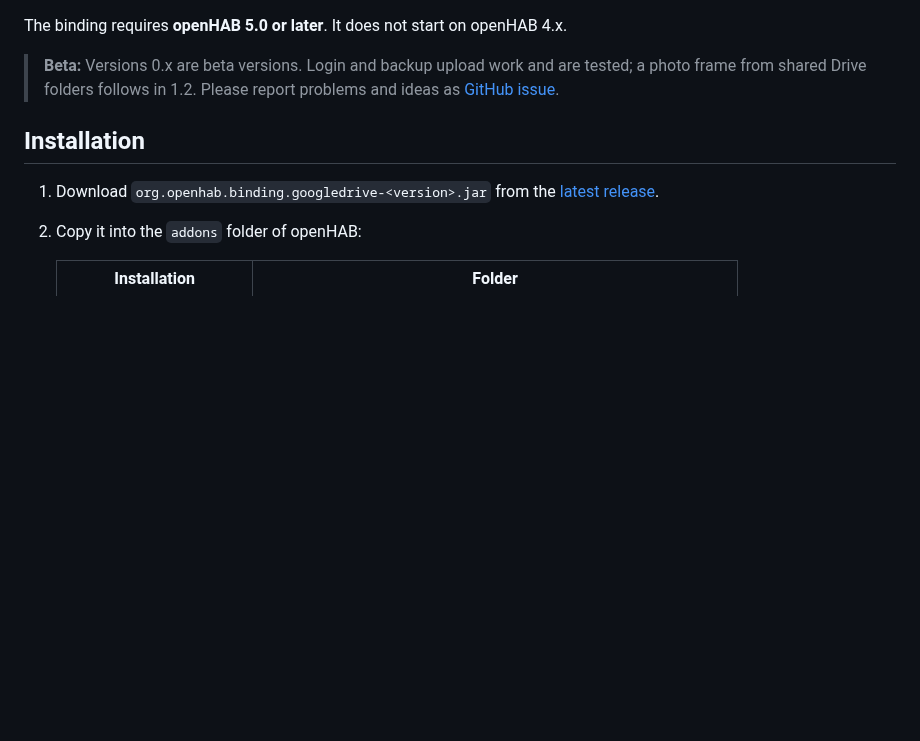
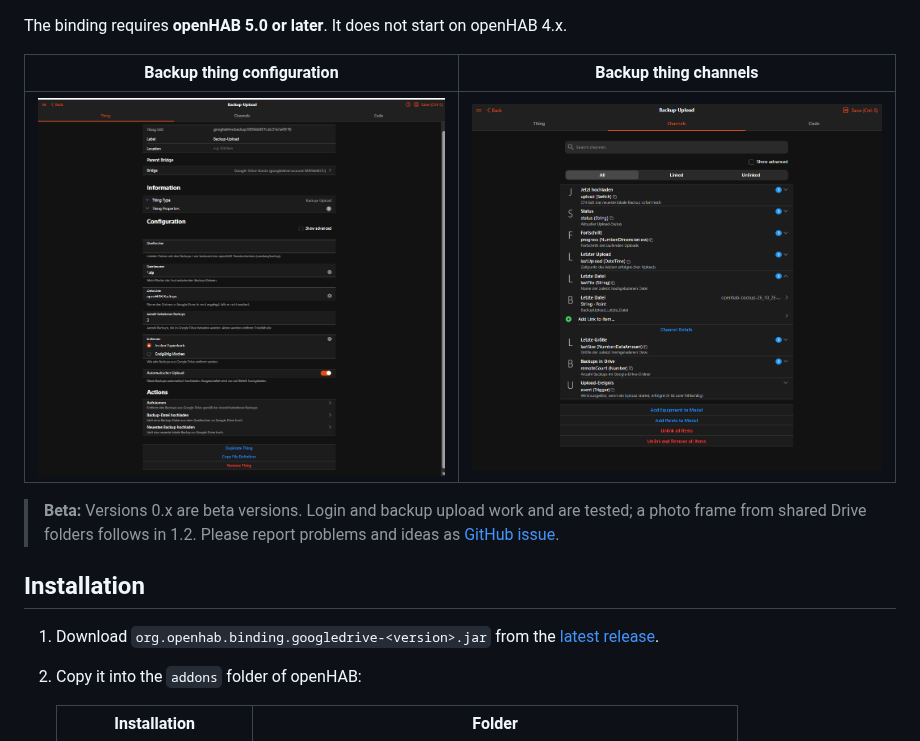
Before and after one commit to pierrecinema/openhab-binding-googledrive, a Markdown page: README.md, the part around the change. GitHub-like rendering; pictures changed too: docs/images/backup-thing-channels.png (added), docs/images/backup-thing-configuration.png (added); blank space fills up the shorter version.

Commit message:
Add screenshots of the backup thing to the README
Co-Authored-By: Claude Opus 5.5 <noreply@anthropic.com>
Signed-off-by: pierrecinema <8772928+pierrecinema@users.noreply.github.com>

```diff
--- a/README.md
+++ b/README.md
@@ -13,6 +13,10 @@ Everything is configured in the openHAB UI: no shell scripts, no rclone, no sudo
 - Minimal permission: the binding can only see the files it created itself
 
 The binding requires **openHAB 5.0 or later**. It does not start on openHAB 4.x.
+
+| Backup thing configuration | Backup thing channels |
+|---|---|
+| ![Backup thing configuration](docs/images/backup-thing-configuration.png) | ![Backup thing channels](docs/images/backup-thing-channels.png) |
 
 > **Beta:** Versions 0.x are beta versions. Login and backup upload work and are tested; a photo frame from shared Drive folders follows in 1.2.
 > Please report problems and ideas as [GitHub issue](https://github.com/pierrecinema/openhab-binding-googledrive/issues).
```
